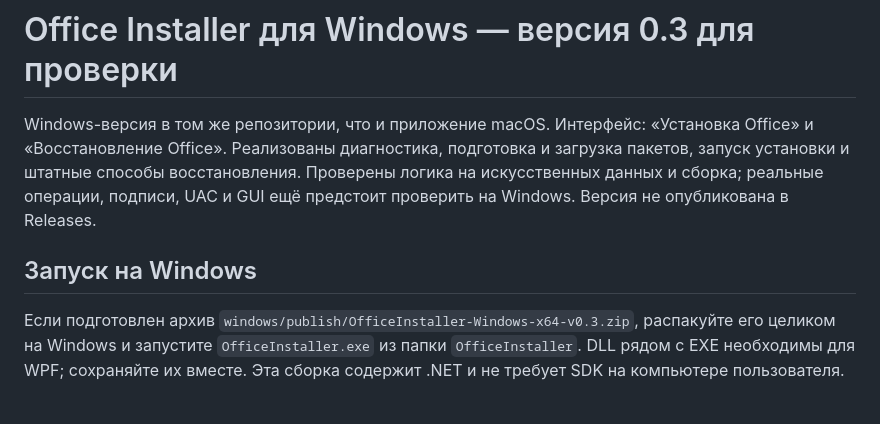
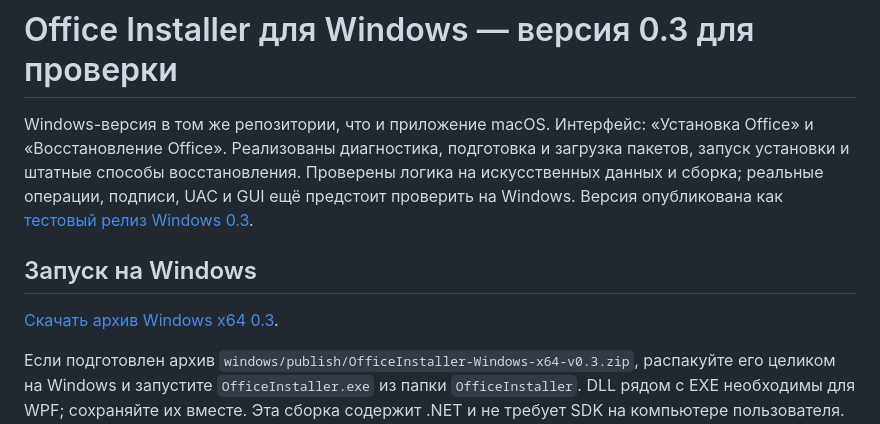
Before and after one commit to seendro1-afk/office-installer, a Markdown page: windows/README.md, the part around the change. Drawn GitHub-style; blank space fills up the shorter version.

Commit message:
Link Windows 0.3 test release in documentation

```diff
--- a/windows/README.md
+++ b/windows/README.md
@@ -4,9 +4,12 @@ Windows-версия в том же репозитории, что и прило
 «Установка Office» и «Восстановление Office». Реализованы диагностика,
 подготовка и загрузка пакетов, запуск установки и штатные способы восстановления.
 Проверены логика на искусственных данных и сборка; реальные операции, подписи,
-UAC и GUI ещё предстоит проверить на Windows. Версия не опубликована в Releases.
+UAC и GUI ещё предстоит проверить на Windows. Версия опубликована как
+[тестовый релиз Windows 0.3](https://github.com/seendro1-afk/office-installer/releases/tag/windows-v0.3.0).
 
 ## Запуск на Windows
+
+[Скачать архив Windows x64 0.3](https://github.com/seendro1-afk/office-installer/releases/download/windows-v0.3.0/OfficeInstaller-Windows-x64-v0.3.zip).
 
 Если подготовлен архив `windows/publish/OfficeInstaller-Windows-x64-v0.3.zip`,
 распакуйте его целиком на Windows и запустите `OfficeInstaller.exe` из папки
```
Also changed, not shown: windows/TESTING.md (+2 -1 lines).
